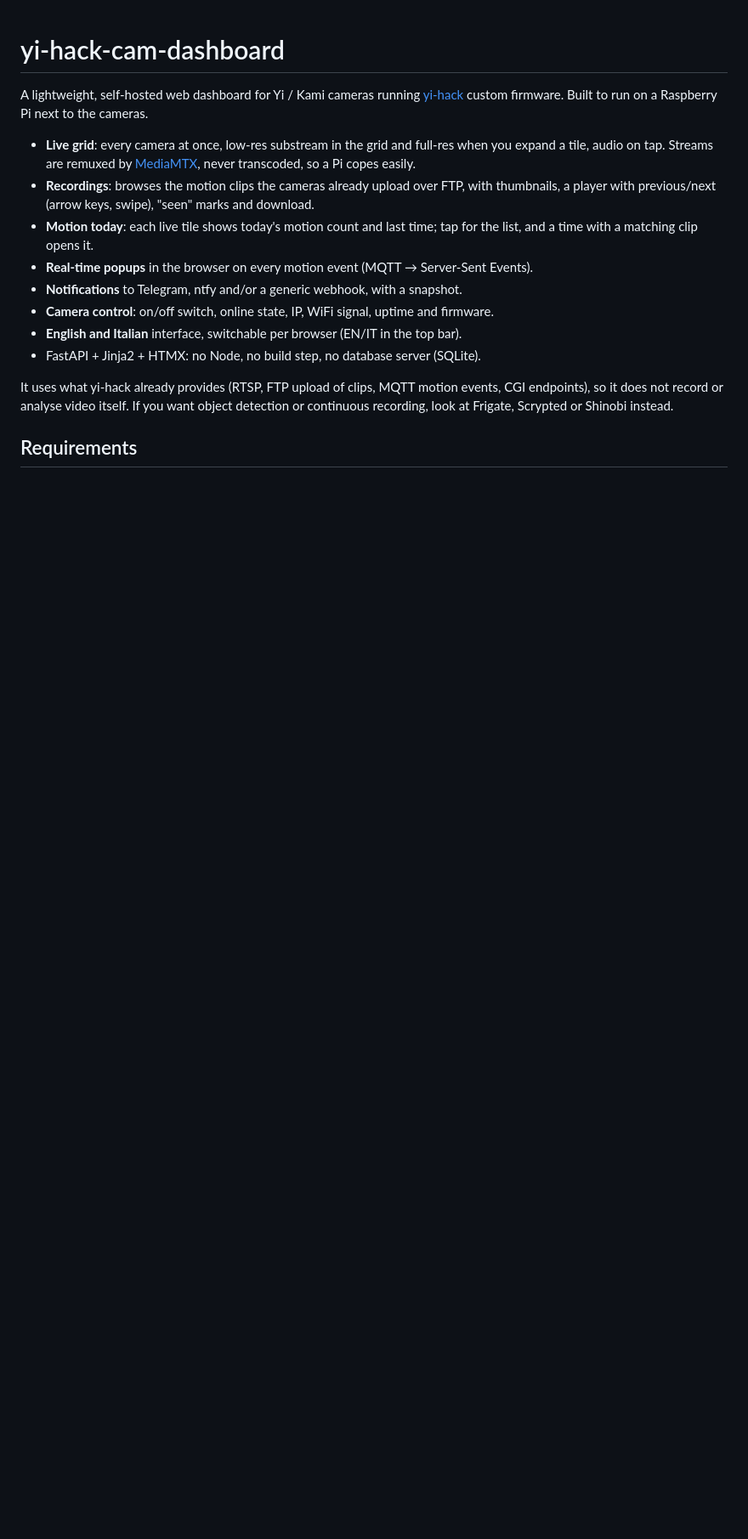
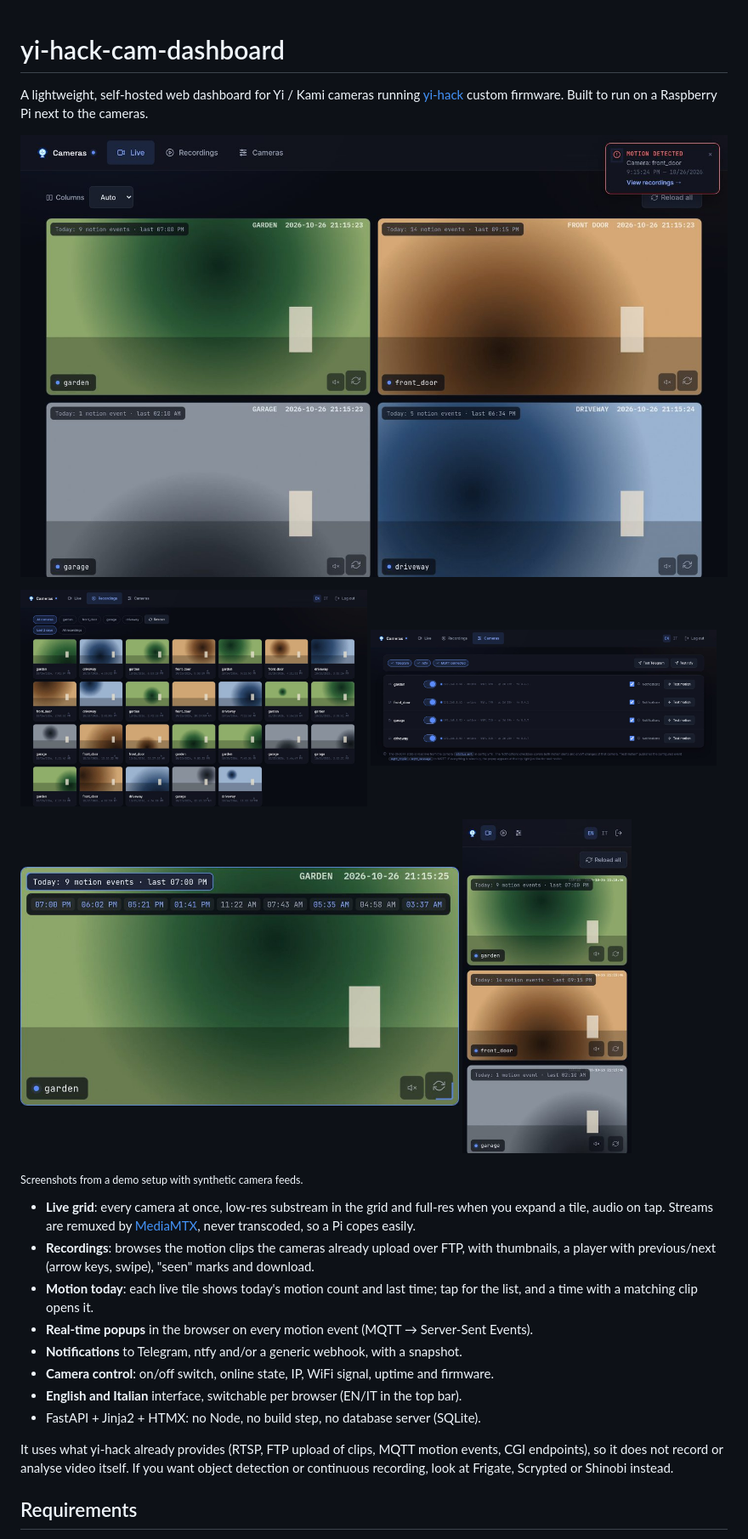
Before and after one commit to aledv/yi-hack-cam-dashboard, a Markdown page: README.md, the part around the change. Shown at 85% size. GitHub-like rendering; pictures changed too: docs/screenshots/cameras.jpg (added), docs/screenshots/live.jpg (added), docs/screenshots/mobile.jpg (added); blank space fills up the shorter version.

```diff
--- a/README.md
+++ b/README.md
@@ -3,6 +3,19 @@
 A lightweight, self-hosted web dashboard for Yi / Kami cameras running
 [yi-hack](https://github.com/roleoroleo) custom firmware. Built to run on a
 Raspberry Pi next to the cameras.
+
+![Live grid with today's motion counters and a motion popup](docs/screenshots/live.jpg)
+
+<p>
+  <img src="docs/screenshots/recordings.jpg" width="49%" alt="Recordings page">
+  <img src="docs/screenshots/cameras.jpg" width="49%" alt="Cameras page">
+</p>
+<p>
+  <img src="docs/screenshots/motion-today.jpg" width="62%" alt="Today's motion times on a live tile">
+  <img src="docs/screenshots/mobile.jpg" width="24%" alt="Live view on a phone">
+</p>
+
+<sub>Screenshots from a demo setup with synthetic camera feeds.</sub>
 
 - **Live grid**: every camera at once, low-res substream in the grid and full-res when you
   expand a tile, audio on tap. Streams are remuxed by [MediaMTX](https://github.com/bluenviron/mediamtx),
```
Also changed, not shown: 1 other file.
